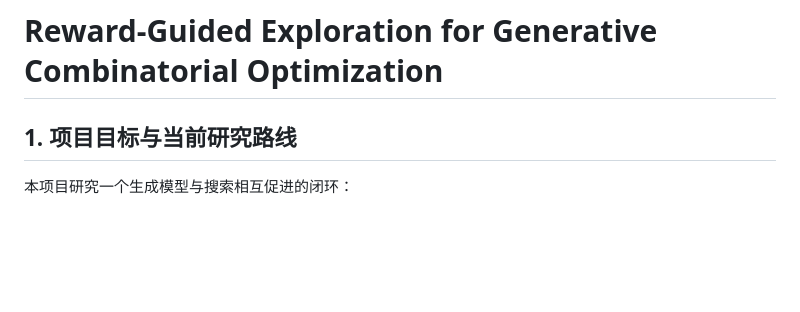
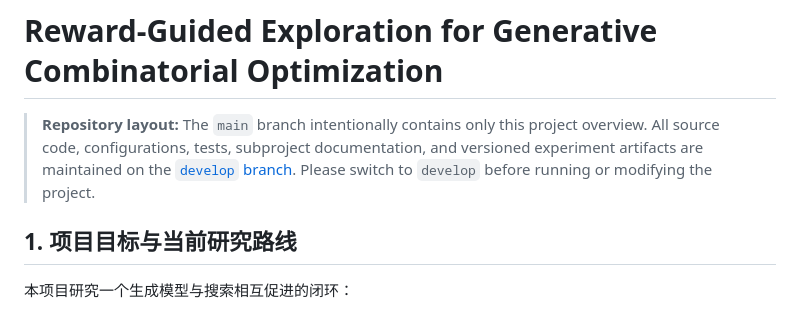
Before and after one commit to Luoyu126/DRL, a Markdown page: README.md, the part around one of its changes. Drawn GitHub-style; blank space fills up the shorter version.

Commit message:
docs: clarify repository branch layout

```diff
--- a/README.md
+++ b/README.md
@@ -1,4 +1,6 @@
 # Reward-Guided Exploration for Generative Combinatorial Optimization
+
+> **Repository layout:** The `main` branch intentionally contains only this project overview. All source code, configurations, tests, subproject documentation, and versioned experiment artifacts are maintained on the [`develop` branch](https://github.com/Luoyu126/DRL/tree/develop). Please switch to `develop` before running or modifying the project.
 
 ## 1. 项目目标与当前研究路线
 
```
Also changed, not shown: other parts of README.md (+9 -9 lines).
